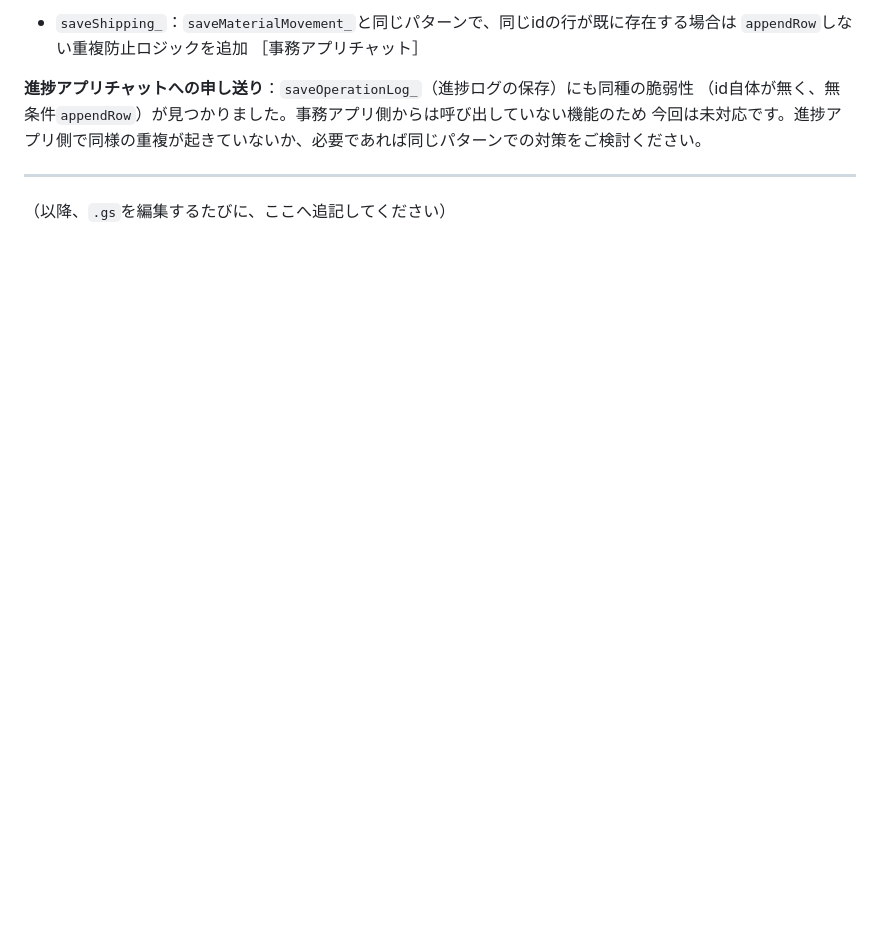
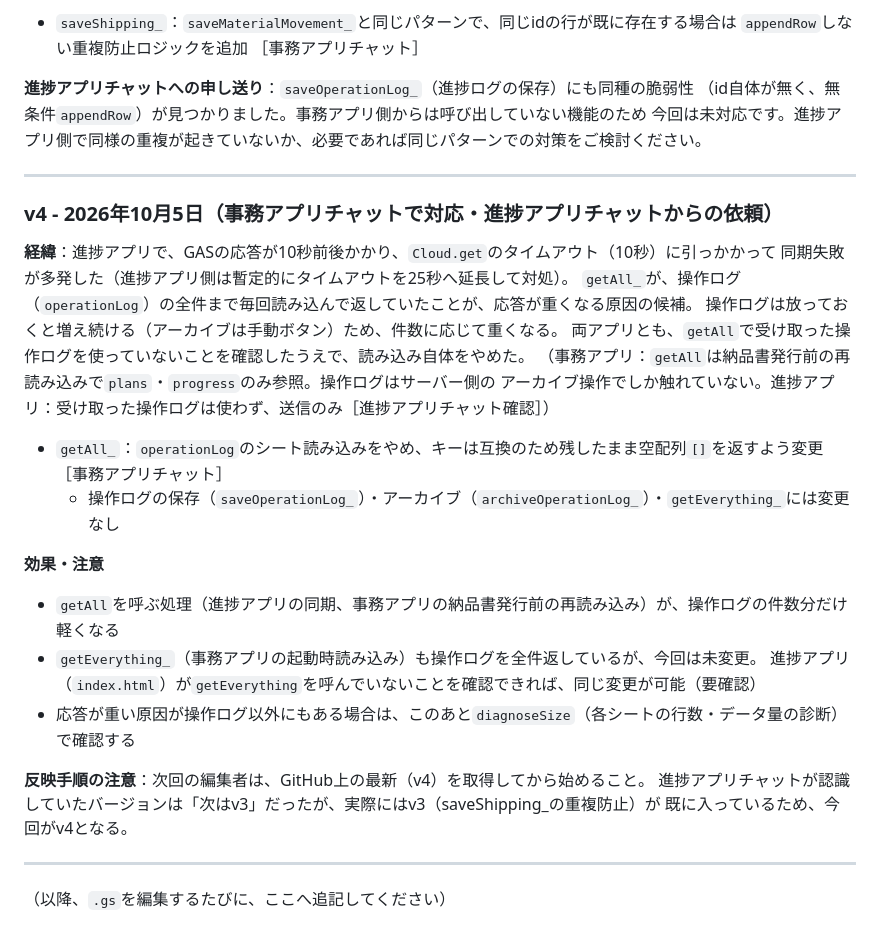
Before and after one commit to gitoppo/smart-sintyokuAPP, a Markdown page: GAS_CHANGELOG.md, the part around the change. Drawn GitHub-style; blank space fills up the shorter version.

Commit message:
Update GAS_CHANGELOG.md
gasの変更を記録

```diff
--- a/GAS_CHANGELOG.md
+++ b/GAS_CHANGELOG.md
@@ -87,4 +87,30 @@ id一致箇所の上書き・削除／サーバー最新状態からの再計算
 
 ---
 
+### v4 - 2026年10月5日（事務アプリチャットで対応・進捗アプリチャットからの依頼）
+
+**経緯**：進捗アプリで、GASの応答が10秒前後かかり、`Cloud.get`のタイムアウト（10秒）に引っかかって
+同期失敗が多発した（進捗アプリ側は暫定的にタイムアウトを25秒へ延長して対処）。
+`getAll_`が、操作ログ（`operationLog`）の全件まで毎回読み込んで返していたことが、応答が重くなる原因の候補。
+操作ログは放っておくと増え続ける（アーカイブは手動ボタン）ため、件数に応じて重くなる。
+両アプリとも、`getAll`で受け取った操作ログを使っていないことを確認したうえで、読み込み自体をやめた。
+（事務アプリ：`getAll`は納品書発行前の再読み込みで`plans`・`progress`のみ参照。操作ログはサーバー側の
+アーカイブ操作でしか触れていない。進捗アプリ：受け取った操作ログは使わず、送信のみ［進捗アプリチャット確認］）
+
+- `getAll_`：`operationLog`のシート読み込みをやめ、キーは互換のため残したまま空配列`[]`を返すよう変更
+  ［事務アプリチャット］
+  - 操作ログの保存（`saveOperationLog_`）・アーカイブ（`archiveOperationLog_`）・`getEverything_`には変更なし
+
+**効果・注意**
+- `getAll`を呼ぶ処理（進捗アプリの同期、事務アプリの納品書発行前の再読み込み）が、操作ログの件数分だけ軽くなる
+- `getEverything_`（事務アプリの起動時読み込み）も操作ログを全件返しているが、今回は未変更。
+  進捗アプリ（`index.html`）が`getEverything`を呼んでいないことを確認できれば、同じ変更が可能（要確認）
+- 応答が重い原因が操作ログ以外にもある場合は、このあと`diagnoseSize`（各シートの行数・データ量の診断）で確認する
+
+**反映手順の注意**：次回の編集者は、GitHub上の最新（v4）を取得してから始めること。
+進捗アプリチャットが認識していたバージョンは「次はv3」だったが、実際にはv3（saveShipping_の重複防止）が
+既に入っているため、今回がv4となる。
+
+---
+
 （以降、`.gs`を編集するたびに、ここへ追記してください）
```
